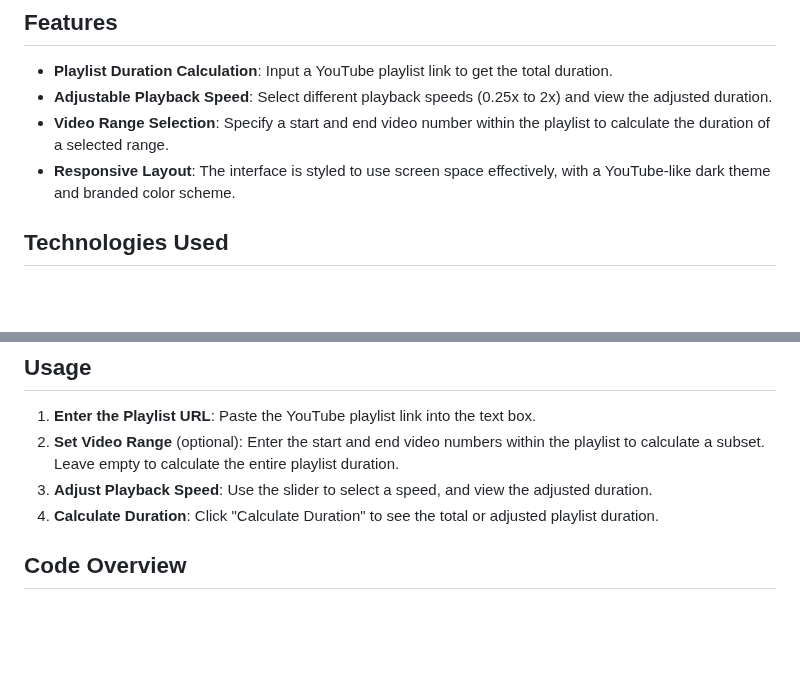
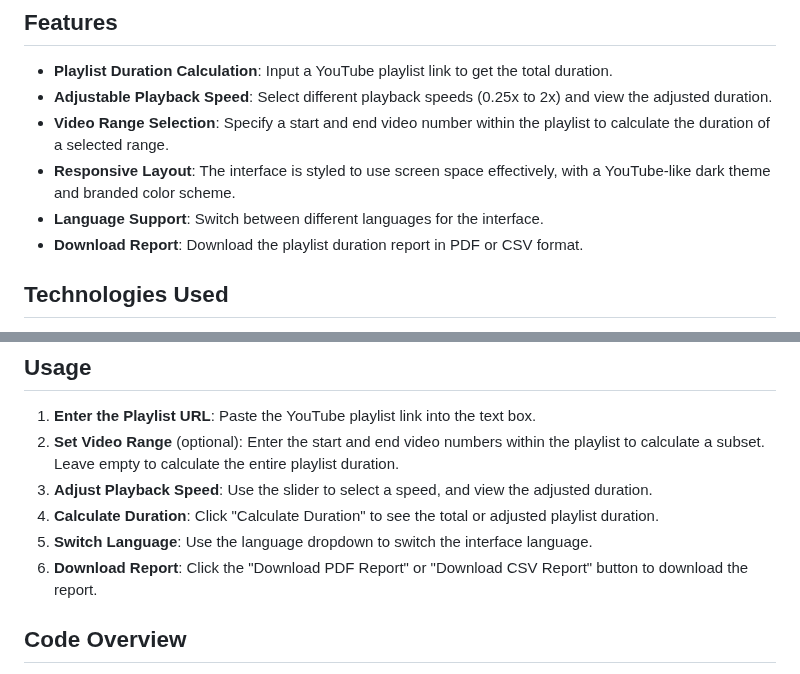
Before and after one commit to harshadlalye-mitwpu/YT-Playlist-Duration-Calculator-Website, a Markdown page: README.md, 2 parts joined by grey strips. GitHub-like rendering; blank space fills up the shorter version.

Commit message:
Add language support and report download options to README

```diff
--- a/README.md
+++ b/README.md
@@ -8,6 +8,8 @@ A responsive web application that allows users to calculate the total duration o
 - **Adjustable Playback Speed**: Select different playback speeds (0.25x to 2x) and view the adjusted duration.
 - **Video Range Selection**: Specify a start and end video number within the playlist to calculate the duration of a selected range.
 - **Responsive Layout**: The interface is styled to use screen space effectively, with a YouTube-like dark theme and branded color scheme.
+- **Language Support**: Switch between different languages for the interface.
+- **Download Report**: Download the playlist duration report in PDF or CSV format.
 
 ## Technologies Used
 
@@ -41,6 +43,8 @@ A responsive web application that allows users to calculate the total duration o
 2. **Set Video Range** (optional): Enter the start and end video numbers within the playlist to calculate a subset. Leave empty to calculate the entire playlist duration.
 3. **Adjust Playback Speed**: Use the slider to select a speed, and view the adjusted duration.
 4. **Calculate Duration**: Click "Calculate Duration" to see the total or adjusted playlist duration.
+5. **Switch Language**: Use the language dropdown to switch the interface language.
+6. **Download Report**: Click the "Download PDF Report" or "Download CSV Report" button to download the report.
 
 ## Code Overview
 
```
Also changed, not shown: other parts of README.md (+0 -1 lines).
